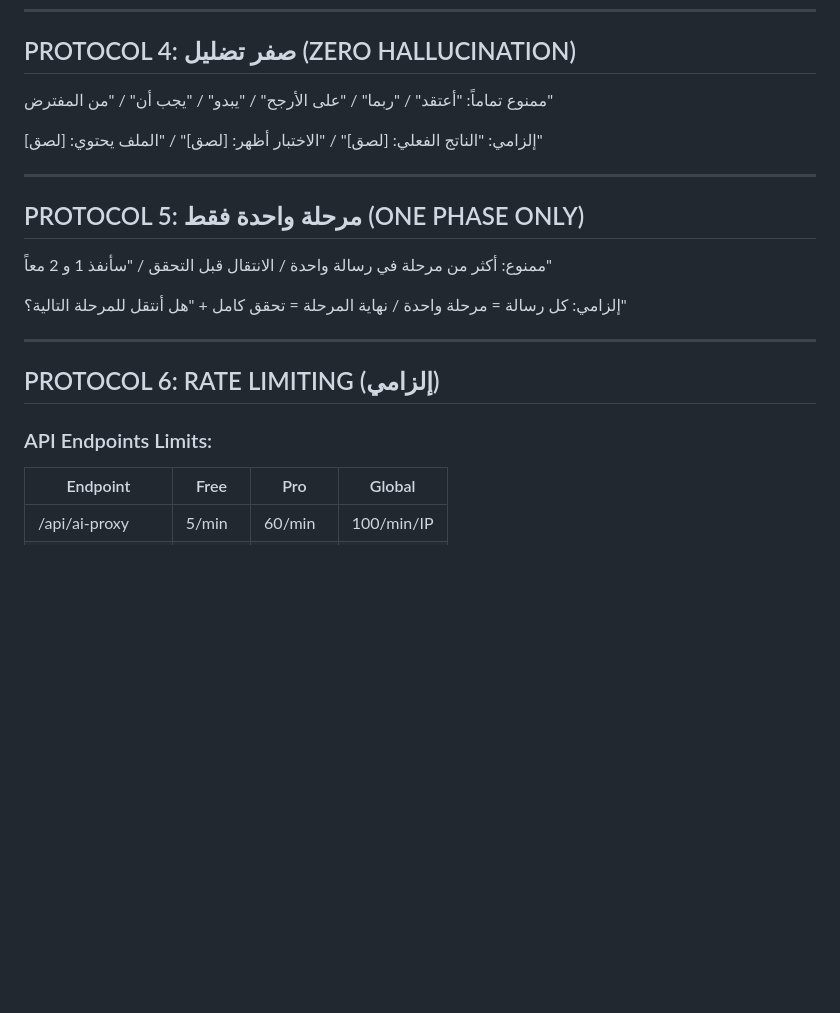
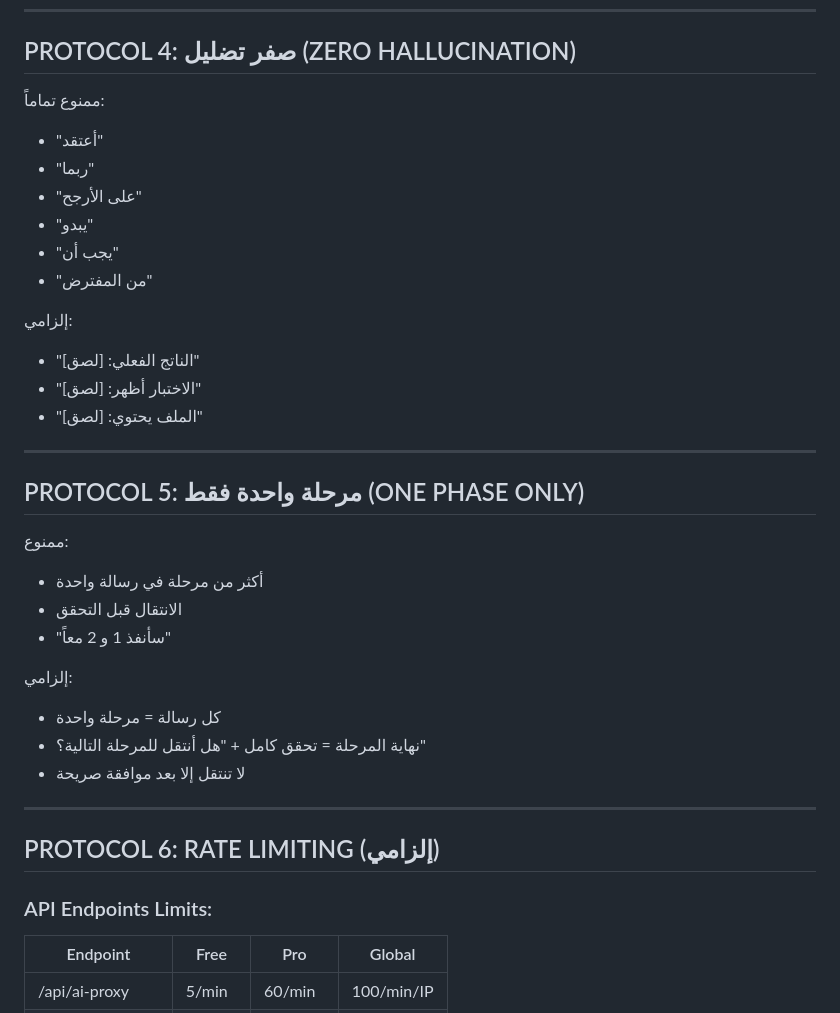
Before and after one commit to shoosh85-code/Qatar-standers-, a Markdown page: PROJECT_INSTRUCTIONS.md, the part around one of its changes. GitHub-like rendering; blank space fills up the shorter version.

```diff
--- a/PROJECT_INSTRUCTIONS.md
+++ b/PROJECT_INSTRUCTIONS.md
@@ -72,23 +72,39 @@
 
 ## PROTOCOL 4: صفر تضليل (ZERO HALLUCINATION)
 
-ممنوع تماماً: "أعتقد" / "ربما" / "على الأرجح" / "يبدو" / "يجب أن" / "من المفترض"
+ممنوع تماماً:
+- "أعتقد"
+- "ربما"
+- "على الأرجح"
+- "يبدو"
+- "يجب أن"
+- "من المفترض"
 
-إلزامي: "الناتج الفعلي: [لصق]" / "الاختبار أظهر: [لصق]" / "الملف يحتوي: [لصق]"
+إلزامي:
+- "الناتج الفعلي: [لصق]"
+- "الاختبار أظهر: [لصق]"
+- "الملف يحتوي: [لصق]"
 
 ---
 
 ## PROTOCOL 5: مرحلة واحدة فقط (ONE PHASE ONLY)
 
-ممنوع: أكثر من مرحلة في رسالة واحدة / الانتقال قبل التحقق / "سأنفذ 1 و 2 معاً"
+ممنوع:
+- أكثر من مرحلة في رسالة واحدة
+- الانتقال قبل التحقق
+- "سأنفذ 1 و 2 معاً"
 
-إلزامي: كل رسالة = مرحلة واحدة / نهاية المرحلة = تحقق كامل + "هل أنتقل للمرحلة التالية؟"
+إلزامي:
+- كل رسالة = مرحلة واحدة
+- نهاية المرحلة = تحقق كامل + "هل أنتقل للمرحلة التالية؟"
+- لا تنتقل إلا بعد موافقة صريحة
 
 ---
 
 ## PROTOCOL 6: RATE LIMITING (إلزامي)
 
 ### API Endpoints Limits:
+
 | Endpoint | Free | Pro | Global |
 |----------|------|-----|--------|
 | /api/ai-proxy | 5/min | 60/min | 100/min/IP |
```
Also changed, not shown: other parts of PROJECT_INSTRUCTIONS.md (+1 -51 lines).
